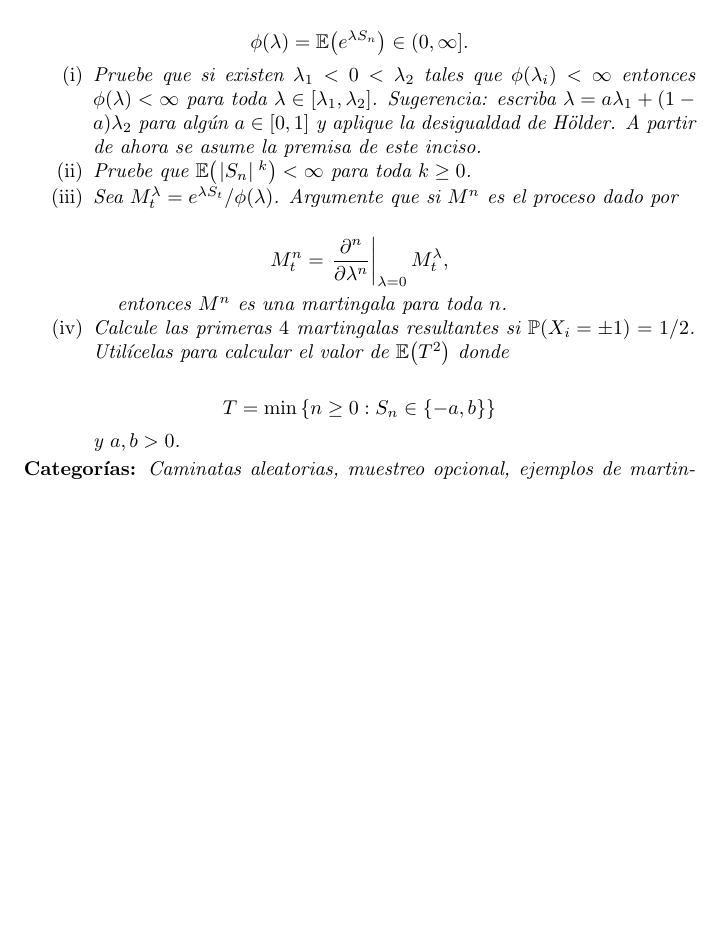
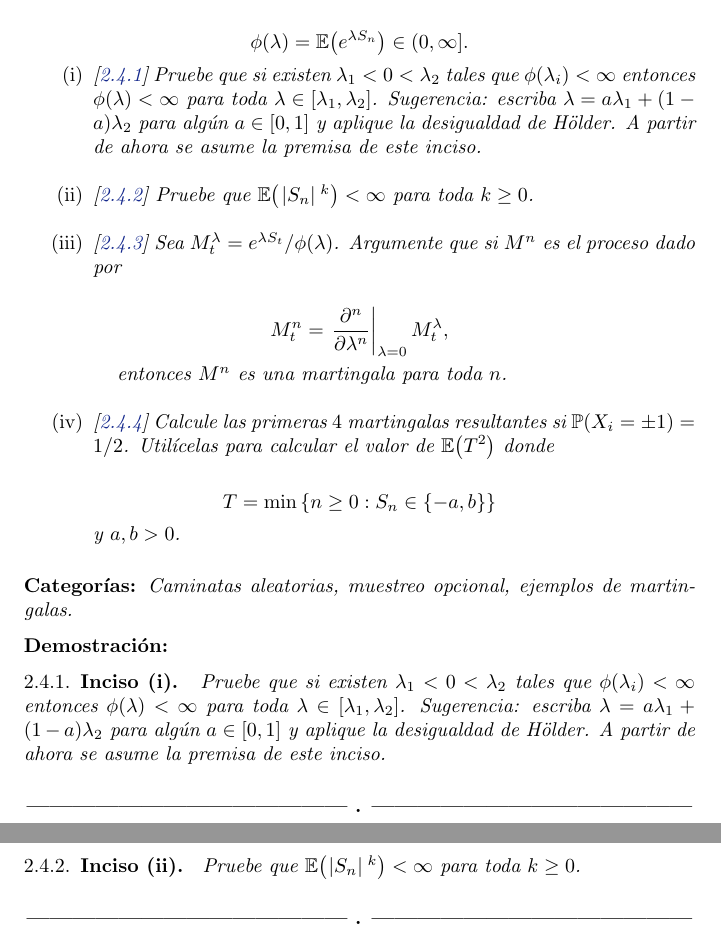
Before and after one commit to bloodyvesp/stocasticprocesses, a LaTeX problem sheet (tareas.tex, which reads tarea2/problema2_4/inciso2_4_1.tex, tarea2/problema2_4/inciso2_4_2.tex, tarea2/problema2_4/problema2_4.tex): part of page 67 of 70 before the commit and two parts of pages 67 and 68 of 73 after it, the two joined at a grey line, cut so that both start at the same text, the shorter picture padded with empty space. Compiled offline with pdfLaTeX.

Commit message:
Agregando estructura de problema 2.4

```diff
--- /dev/null
+++ b/tarea2/problema2_4/inciso2_4_1.tex
@@ -0,0 +1,7 @@
+\emph{
+	Pruebe que si existen $\lambda_1<0<\lambda_2$ tales que $\imf{\phi}{\lambda_i}<\infty$ entonces $\imf{\phi}{\lambda}<\infty$
+	para toda $\lambda\in [\lambda_1,\lambda_2]$. Sugerencia: escriba $\lambda=a\lambda_1+(1-a)\lambda_2$ para alg\'un $a\in [0,1]$
+	y aplique la desigualdad de H\"older. A partir de ahora se asume la premisa de este inciso.
+}
+
+\afterstatement\par\null
--- /dev/null
+++ b/tarea2/problema2_4/inciso2_4_2.tex
@@ -0,0 +1,5 @@
+\emph{
+	Pruebe que $\esp{\abs{S_n}^k}<\infty$ para toda $k\geq 0$.
+}
+
+\afterstatement\par\null
--- a/tarea2/problema2_4/problema2_4.tex
+++ b/tarea2/problema2_4/problema2_4.tex
@@ -6,25 +6,38 @@
     \end{align}
 
     \begin{enumerate}
-        \item[(i)]
-            Pruebe que si existen $\lambda_1<0<\lambda_2$ tales que $\imf{\phi}{\lambda_i}<\infty$ entonces $\imf{\phi}{\lambda}<\infty$ para toda $\lambda\in [\lambda_1,\lambda_2]$. Sugerencia: escriba $\lambda=a\lambda_1+(1-a)\lambda_2$ para alg\'un $a\in [0,1]$ y aplique la desigualdad de H\"older. A partir de ahora se asume la premisa de este inciso.
-        \item[(ii)]
-            Pruebe que $\esp{\abs{S_n}^k}<\infty$ para toda $k\geq 0$.
-        \item[(iii)]
+        \item[(i)]		[\ref{problema2_4:inciso1}]
+            Pruebe que si existen $\lambda_1<0<\lambda_2$ tales que $\imf{\phi}{\lambda_i}<\infty$ entonces $\imf{\phi}{\lambda}<\infty$
+			para toda $\lambda\in [\lambda_1,\lambda_2]$. Sugerencia: escriba $\lambda=a\lambda_1+(1-a)\lambda_2$ para alg\'un $a\in [0,1]$
+			y aplique la desigualdad de H\"older. A partir de ahora se asume la premisa de este inciso.\par\null
+
+        \item[(ii)] 	[\ref{problema2_4:inciso2}]
+            Pruebe que $\esp{\abs{S_n}^k}<\infty$ para toda $k\geq 0$.\par\null
+
+        \item[(iii)] 	[\ref{problema2_4:inciso3}]
             Sea $M^\lambda_t=e^{\lambda S_t}/\imf{\phi}{\lambda}$. Argumente que si $M^n$ es el proceso dado por
 
             \begin{align}
                 M^n_t=\left.\frac{\partial^n}{\partial \lambda^n}\right|_{\lambda=0}M^\lambda_t,
             \end{align}
 
-            entonces $M^n$ es una martingala para toda $n$.
-        \item[(iv)]
+            entonces $M^n$ es una martingala para toda $n$. \par\null
+        \item[(iv)] 	[\ref{problema2_4:inciso4}]
             Calcule las primeras $4$ martingalas resultantes si $\proba{X_i=\pm 1}=1/2$. Util\'icelas para calcular el valor de $\esp{T^2}$ donde
 
             \begin{align}
                 T=\min\set{n\geq 0: S_n\in\set{-a,b}}
-            \end{align}y $a,b>0$.
+            \end{align}y $a,b>0$.\par\null
     \end{enumerate}
 
     \defin{Categor\'ias:} Caminatas aleatorias, muestreo opcional, ejemplos de martingalas.
 \end{problema}
+
+\begin{proof}
+    \subsection{Inciso (i)}     \label{problema2_4:inciso1}
+    \input{tarea2/problema2_4/inciso2_4_1.tex}
+    \newpage
+
+    \subsection{Inciso (ii)}    \label{problema2_4:inciso2}
+    \input{tarea2/problema2_4/inciso2_4_2.tex}
+    \newpage
```
Also changed, not shown: tarea2/problema2_4/inciso2_4_3.tex (added, +11 -0 lines), tarea2/problema2_4/inciso2_4_4.tex (added, +12 -0 lines), tarea2/problema2_4/problema2_4.tex (8 more changed lines), 2 other files.
